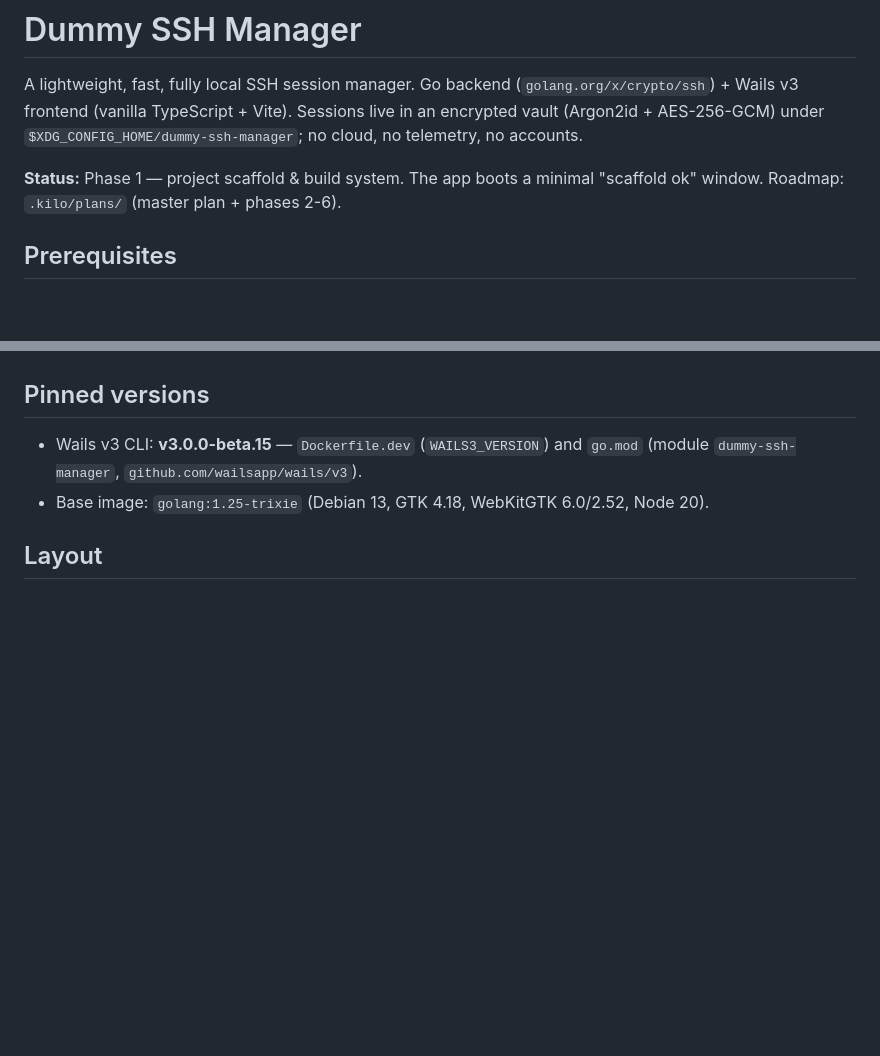
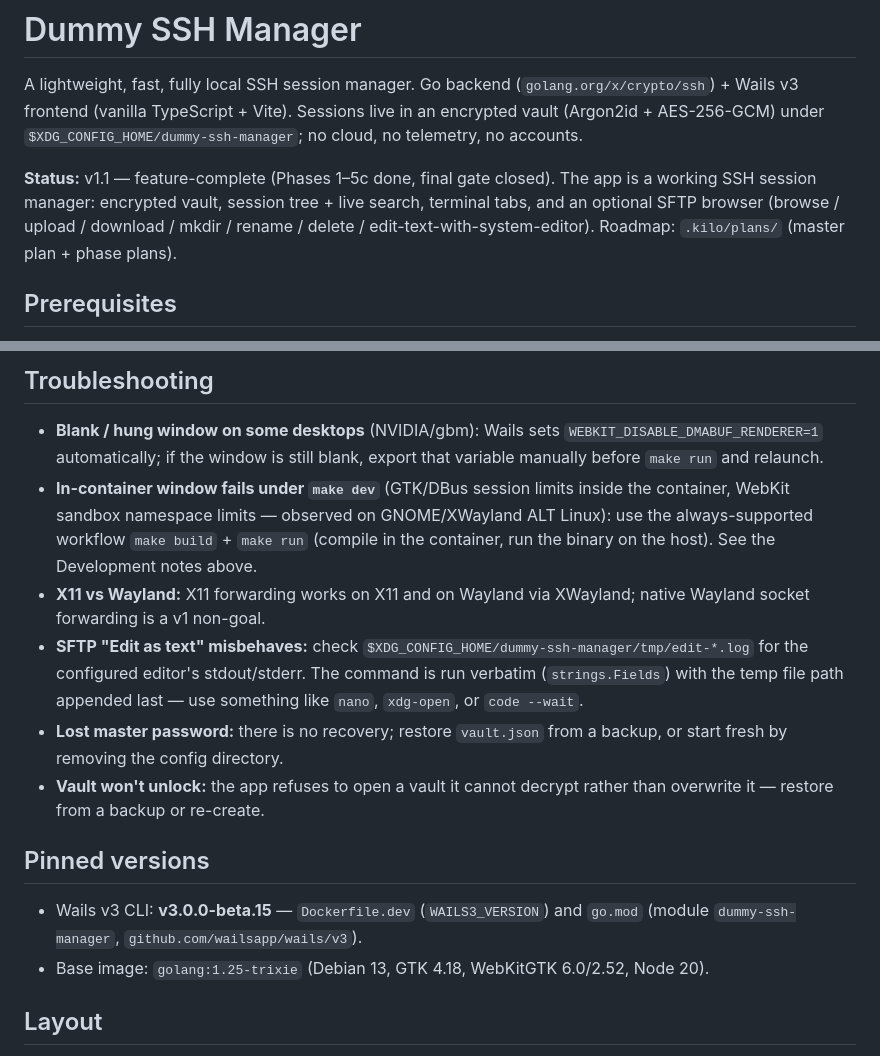
Before and after one commit to yimgzz/Shelve, a Markdown page: README.md, 2 parts joined by grey strips. Drawn GitHub-style; blank space fills up the shorter version.

```diff
--- a/README.md
+++ b/README.md
@@ -5,8 +5,11 @@ A lightweight, fast, fully local SSH session manager. Go backend
 Sessions live in an encrypted vault (Argon2id + AES-256-GCM) under
 `$XDG_CONFIG_HOME/dummy-ssh-manager`; no cloud, no telemetry, no accounts.
 
-**Status:** Phase 1 — project scaffold & build system. The app boots a
-minimal "scaffold ok" window. Roadmap: `.kilo/plans/` (master plan + phases 2-6).
+**Status:** v1.1 — feature-complete (Phases 1–5c done, final gate closed). The
+app is a working SSH session manager: encrypted vault, session tree + live
+search, terminal tabs, and an optional SFTP browser (browse / upload / download /
+mkdir / rename / delete / edit-text-with-system-editor). Roadmap: `.kilo/plans/`
+(master plan + phase plans).
 
 ## Prerequisites
 
@@ -121,3 +202,24 @@ which the dialogs/search handle themselves).
+## Troubleshooting
+
+- **Blank / hung window on some desktops** (NVIDIA/gbm): Wails sets
+  `WEBKIT_DISABLE_DMABUF_RENDERER=1` automatically; if the window is still
+  blank, export that variable manually before `make run` and relaunch.
+- **In-container window fails under `make dev`** (GTK/DBus session limits inside
+  the container, WebKit sandbox namespace limits — observed on GNOME/XWayland
+  ALT Linux): use the always-supported workflow `make build` + `make run`
+  (compile in the container, run the binary on the host). See the Development
+  notes above.
+- **X11 vs Wayland:** X11 forwarding works on X11 and on Wayland via XWayland;
+  native Wayland socket forwarding is a v1 non-goal.
+- **SFTP "Edit as text" misbehaves:** check `$XDG_CONFIG_HOME/dummy-ssh-manager/tmp/edit-*.log`
+  for the configured editor's stdout/stderr. The command is run verbatim
+  (`strings.Fields`) with the temp file path appended last — use something like
+  `nano`, `xdg-open`, or `code --wait`.
+- **Lost master password:** there is no recovery; restore `vault.json` from a
+  backup, or start fresh by removing the config directory.
+- **Vault won't unlock:** the app refuses to open a vault it cannot decrypt
+  rather than overwrite it — restore from a backup or re-create.
+
 ## Pinned versions
 
 - Wails v3 CLI: **v3.0.0-beta.15** — `Dockerfile.dev` (`WAILS3_VERSION`)
```
Also changed, not shown: other parts of README.md (+78 -0 lines).
